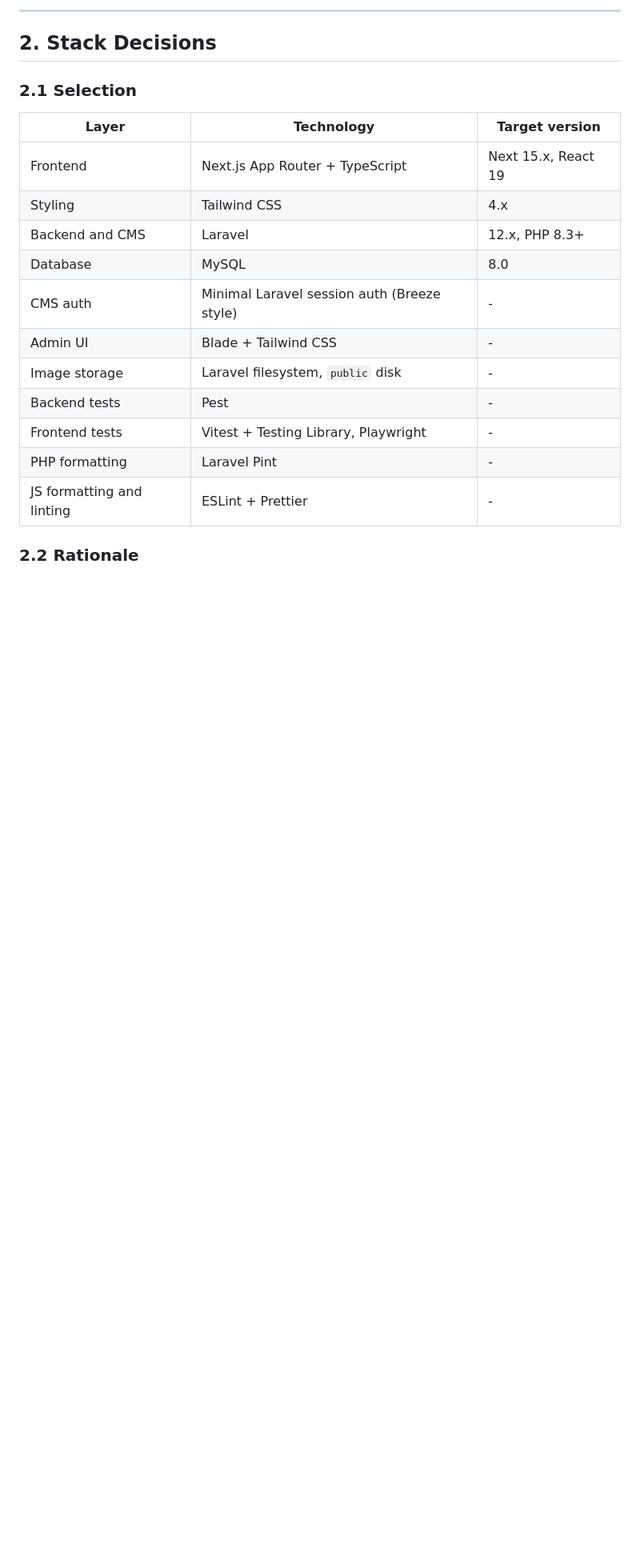
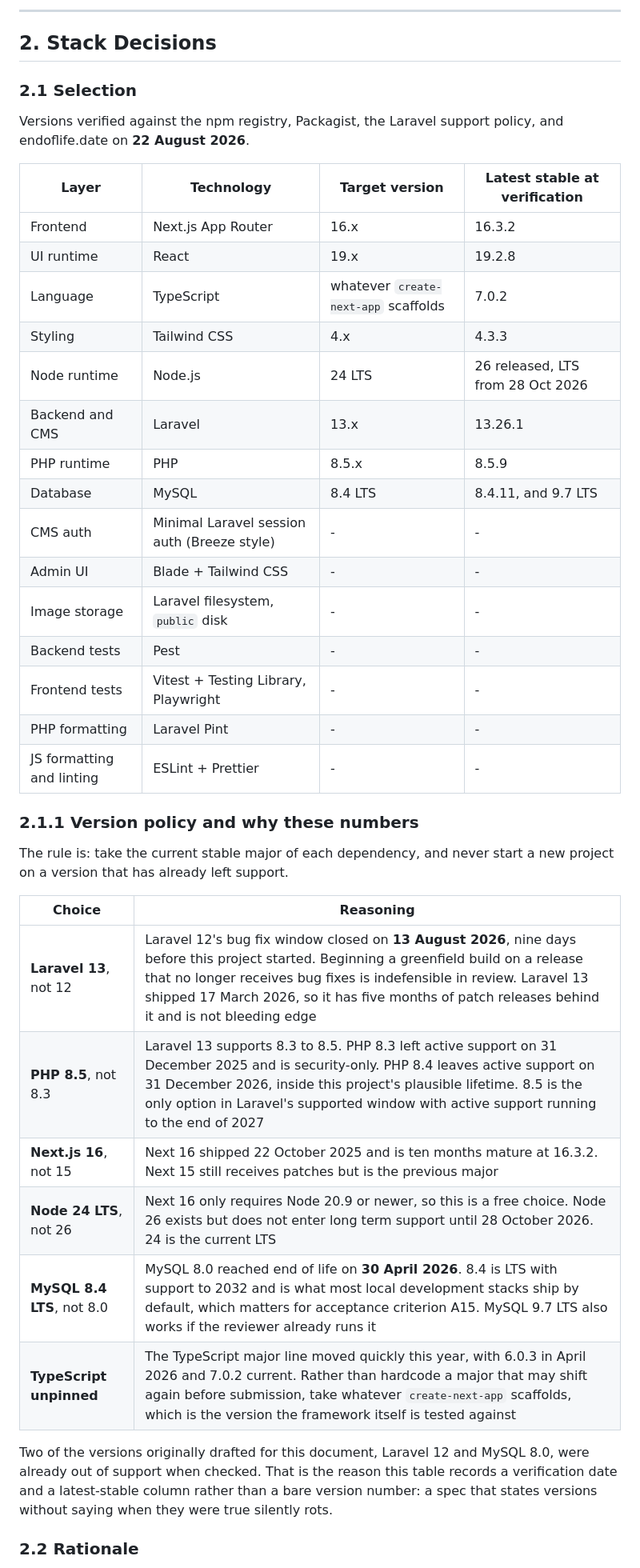
Before and after one commit to RacThug/inivie-homepage-redesign, a Markdown page: docs/TECHNICAL-DESIGN.md, the part around one of its changes. Shown at 80% size. GitHub-like rendering; blank space fills up the shorter version.

Commit message:
docs: pin stack to current stable majors after version audit
Verified every dependency against the npm registry, Packagist, the Laravel
support policy, and endoflife.date on 22 August 2026. Two of the versions
originally drafted were already out of support.

  Laravel  12    -> 13.x   bug fix window closed 13 Aug 2026
  MySQL    8.0   -> 8.4    end of life 30 Apr 2026
  Next.js  15.x  -> 16.x   previous major, 16 shipped Oct 2025
  PHP      8.3+  -> 8.5.x  8.3 is security-only, 8.4 loses active support
                           at the end of 2026
  Node     added -> 24 LTS 26 is out but not LTS until 28 Oct 2026

TypeScript is deliberately left unpinned. The major line moved from 6.0.3
in April to 7.0.2 now, so the spec takes whatever create-next-app
scaffolds rather than naming a number that may shift again before
submission.

The stack table now carries a verification date and a latest-stable column
alongside the target version. A spec that states versions without saying
when they were true rots silently, which is exactly how Laravel 12 and
MySQL 8.0 ended up in the first draft.

```diff
--- a/docs/TECHNICAL-DESIGN.md
+++ b/docs/TECHNICAL-DESIGN.md
@@ -65,19 +65,40 @@ This is the direct countermeasure to the production defect recorded in PRD ch. 2
 
 ### 2.1 Selection
 
-| Layer | Technology | Target version |
-| --- | --- | --- |
-| Frontend | Next.js App Router + TypeScript | Next 15.x, React 19 |
-| Styling | Tailwind CSS | 4.x |
-| Backend and CMS | Laravel | 12.x, PHP 8.3+ |
-| Database | MySQL | 8.0 |
-| CMS auth | Minimal Laravel session auth (Breeze style) | - |
-| Admin UI | Blade + Tailwind CSS | - |
-| Image storage | Laravel filesystem, `public` disk | - |
-| Backend tests | Pest | - |
-| Frontend tests | Vitest + Testing Library, Playwright | - |
-| PHP formatting | Laravel Pint | - |
-| JS formatting and linting | ESLint + Prettier | - |
+Versions verified against the npm registry, Packagist, the Laravel support policy, and endoflife.date on **22 August 2026**.
+
+| Layer | Technology | Target version | Latest stable at verification |
+| --- | --- | --- | --- |
+| Frontend | Next.js App Router | 16.x | 16.3.2 |
+| UI runtime | React | 19.x | 19.2.8 |
+| Language | TypeScript | whatever `create-next-app` scaffolds | 7.0.2 |
+| Styling | Tailwind CSS | 4.x | 4.3.3 |
+| Node runtime | Node.js | 24 LTS | 26 released, LTS from 28 Oct 2026 |
+| Backend and CMS | Laravel | 13.x | 13.26.1 |
+| PHP runtime | PHP | 8.5.x | 8.5.9 |
+| Database | MySQL | 8.4 LTS | 8.4.11, and 9.7 LTS |
+| CMS auth | Minimal Laravel session auth (Breeze style) | - | - |
+| Admin UI | Blade + Tailwind CSS | - | - |
+| Image storage | Laravel filesystem, `public` disk | - | - |
+| Backend tests | Pest | - | - |
+| Frontend tests | Vitest + Testing Library, Playwright | - | - |
+| PHP formatting | Laravel Pint | - | - |
+| JS formatting and linting | ESLint + Prettier | - | - |
+
+### 2.1.1 Version policy and why these numbers
+
+The rule is: take the current stable major of each dependency, and never start a new project on a version that has already left support.
+
+| Choice | Reasoning |
+| --- | --- |
+| **Laravel 13**, not 12 | Laravel 12's bug fix window closed on **13 August 2026**, nine days before this project started. Beginning a greenfield build on a release that no longer receives bug fixes is indefensible in review. Laravel 13 shipped 17 March 2026, so it has five months of patch releases behind it and is not bleeding edge |
+| **PHP 8.5**, not 8.3 | Laravel 13 supports 8.3 to 8.5. PHP 8.3 left active support on 31 December 2025 and is security-only. PHP 8.4 leaves active support on 31 December 2026, inside this project's plausible lifetime. 8.5 is the only option in Laravel's supported window with active support running to the end of 2027 |
+| **Next.js 16**, not 15 | Next 16 shipped 22 October 2025 and is ten months mature at 16.3.2. Next 15 still receives patches but is the previous major |
+| **Node 24 LTS**, not 26 | Next 16 only requires Node 20.9 or newer, so this is a free choice. Node 26 exists but does not enter long term support until 28 October 2026. 24 is the current LTS |
+| **MySQL 8.4 LTS**, not 8.0 | MySQL 8.0 reached end of life on **30 April 2026**. 8.4 is LTS with support to 2032 and is what most local development stacks ship by default, which matters for acceptance criterion A15. MySQL 9.7 LTS also works if the reviewer already runs it |
+| **TypeScript unpinned** | The TypeScript major line moved quickly this year, with 6.0.3 in April 2026 and 7.0.2 current. Rather than hardcode a major that may shift again before submission, take whatever `create-next-app` scaffolds, which is the version the framework itself is tested against |
+
+Two of the versions originally drafted for this document, Laravel 12 and MySQL 8.0, were already out of support when checked. That is the reason this table records a verification date and a latest-stable column rather than a bare version number: a spec that states versions without saying when they were true silently rots.
 
 ### 2.2 Rationale
 
```
Also changed, not shown: other parts of docs/TECHNICAL-DESIGN.md (+4 -4 lines), README.md (+3 -3 lines), docs/DATA-MODEL.md (+3 -3 lines).
